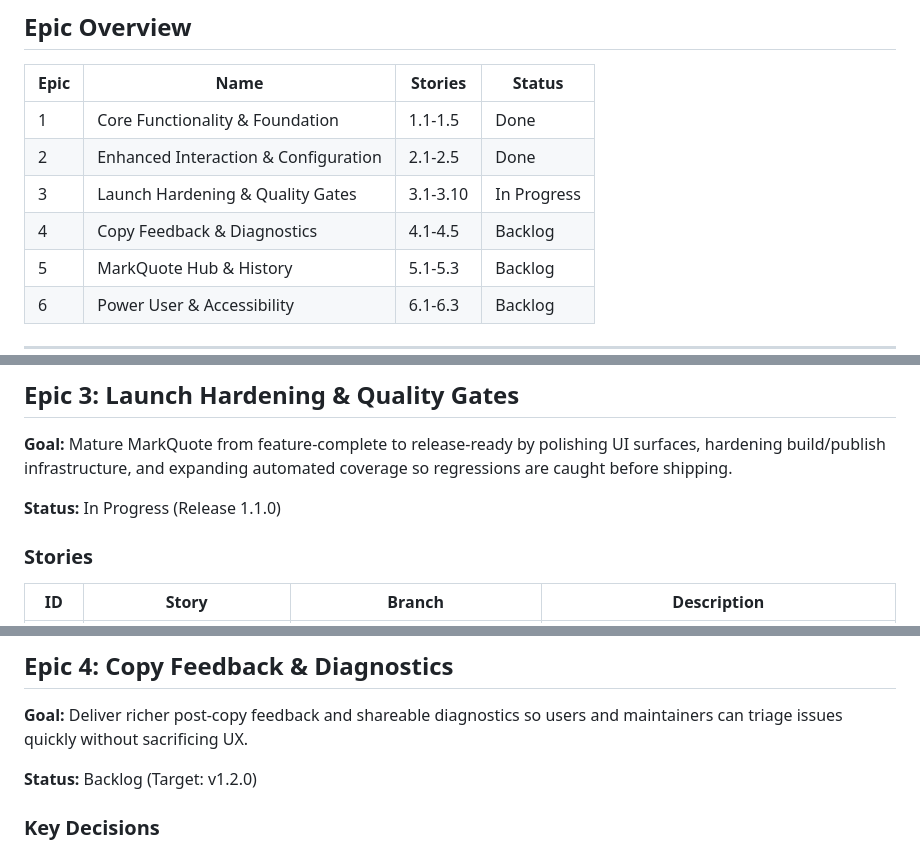
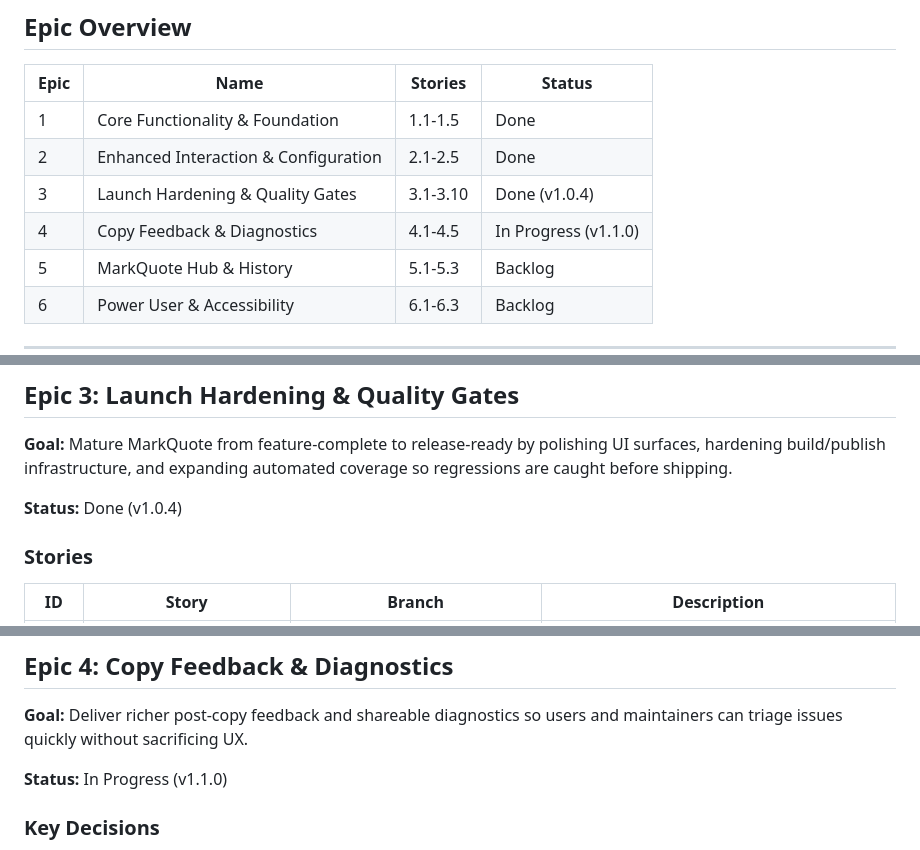
Before and after one commit to PabloLION/MarkQuote, a Markdown page: docs/epics.md, 3 parts joined by grey strips. GitHub-like rendering.

Commit message:
docs: update epic status - Epic 3 done, Epic 4 in progress
- Epic 3 completed in v1.0.4
- Epic 4 now targeting v1.1.0

🤖 Generated with [Claude Code](https://claude.com/claude-code)

Co-Authored-By: Claude Opus 4.5 <noreply@anthropic.com>

```diff
--- a/docs/epics.md
+++ b/docs/epics.md
@@ -12,8 +13,8 @@
 |------|------|---------|--------|
 | 1 | Core Functionality & Foundation | 1.1-1.5 | Done |
 | 2 | Enhanced Interaction & Configuration | 2.1-2.5 | Done |
-| 3 | Launch Hardening & Quality Gates | 3.1-3.10 | In Progress |
-| 4 | Copy Feedback & Diagnostics | 4.1-4.5 | Backlog |
+| 3 | Launch Hardening & Quality Gates | 3.1-3.10 | Done (v1.0.4) |
+| 4 | Copy Feedback & Diagnostics | 4.1-4.5 | In Progress (v1.1.0) |
 | 5 | MarkQuote Hub & History | 5.1-5.3 | Backlog |
 | 6 | Power User & Accessibility | 6.1-6.3 | Backlog |
 
@@ -59,7 +60,7 @@
 
 **Goal:** Mature MarkQuote from feature-complete to release-ready by polishing UI surfaces, hardening build/publish infrastructure, and expanding automated coverage so regressions are caught before shipping.
 
-**Status:** In Progress (Release 1.1.0)
+**Status:** Done (v1.0.4)
 
 ### Stories
 
@@ -82,7 +83,7 @@
 
 **Goal:** Deliver richer post-copy feedback and shareable diagnostics so users and maintainers can triage issues quickly without sacrificing UX.
 
-**Status:** Backlog (Target: v1.2.0)
+**Status:** In Progress (v1.1.0)
 
 ### Key Decisions
 
```
Also changed, not shown: other parts of docs/epics.md (+1 -0 lines).
